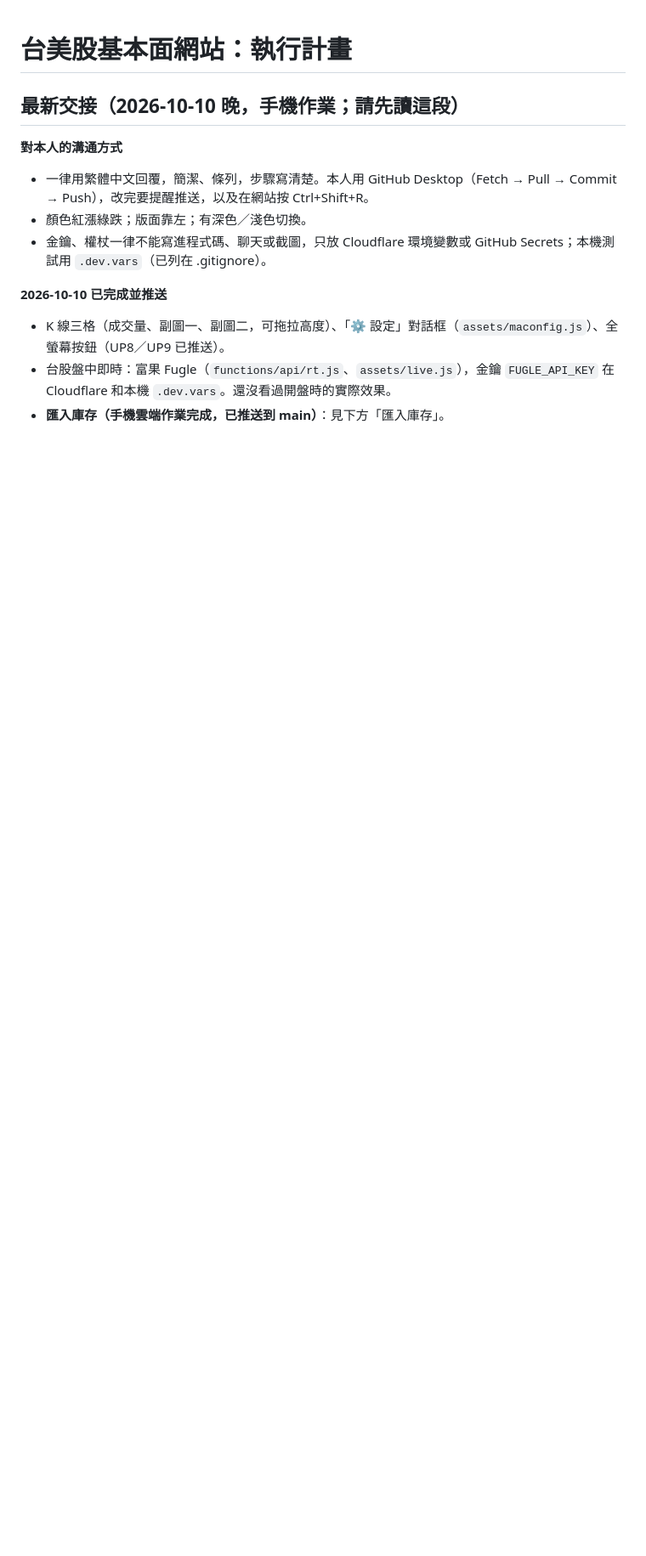
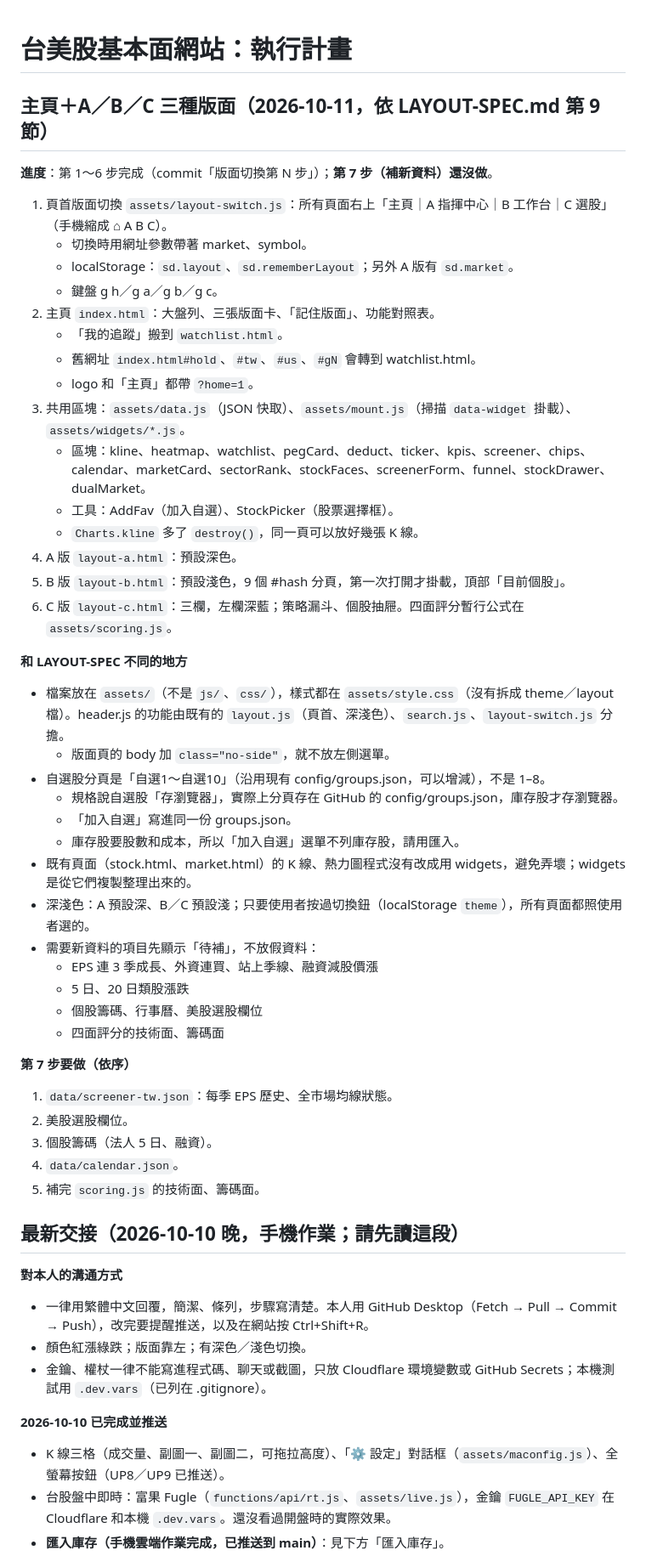
Before and after one commit to jenlin2002/stock-dashboard, a Markdown page: stock-dashboard-PLAN.md, the part around the change. Shown at 85% size. GitHub-like rendering; blank space fills up the shorter version.

Commit message:
計畫檔：記錄版面切換第 1～6 步的進度、和 LAYOUT-SPEC 的差異、第 7 步待辦

```diff
--- a/stock-dashboard-PLAN.md
+++ b/stock-dashboard-PLAN.md
@@ -1,4 +1,45 @@
 # 台美股基本面網站：執行計畫
+
+## 主頁＋A／B／C 三種版面（2026-10-11，依 LAYOUT-SPEC.md 第 9 節）
+
+**進度**：第 1～6 步完成（commit「版面切換第 N 步」）；**第 7 步（補新資料）還沒做**。
+1. 頁首版面切換 `assets/layout-switch.js`：所有頁面右上「主頁｜A 指揮中心｜B 工作台｜C 選股」（手機縮成 ⌂ A B C）。
+   - 切換時用網址參數帶著 market、symbol。
+   - localStorage：`sd.layout`、`sd.rememberLayout`；另外 A 版有 `sd.market`。
+   - 鍵盤 g h／g a／g b／g c。
+2. 主頁 `index.html`：大盤列、三張版面卡、「記住版面」、功能對照表。
+   - 「我的追蹤」搬到 `watchlist.html`。
+   - 舊網址 `index.html#hold`、`#tw`、`#us`、`#gN` 會轉到 watchlist.html。
+   - logo 和「主頁」都帶 `?home=1`。
+3. 共用區塊：`assets/data.js`（JSON 快取）、`assets/mount.js`（掃描 `data-widget` 掛載）、`assets/widgets/*.js`。
+   - 區塊：kline、heatmap、watchlist、pegCard、deduct、ticker、kpis、screener、chips、calendar、marketCard、sectorRank、stockFaces、screenerForm、funnel、stockDrawer、dualMarket。
+   - 工具：AddFav（加入自選）、StockPicker（股票選擇框）。
+   - `Charts.kline` 多了 `destroy()`，同一頁可以放好幾張 K 線。
+4. A 版 `layout-a.html`：預設深色。
+5. B 版 `layout-b.html`：預設淺色，9 個 #hash 分頁，第一次打開才掛載，頂部「目前個股」。
+6. C 版 `layout-c.html`：三欄，左欄深藍；策略漏斗、個股抽屜。四面評分暫行公式在 `assets/scoring.js`。
+
+**和 LAYOUT-SPEC 不同的地方**
+- 檔案放在 `assets/`（不是 `js/`、`css/`），樣式都在 `assets/style.css`（沒有拆成 theme／layout 檔）。header.js 的功能由既有的 `layout.js`（頁首、深淺色）、`search.js`、`layout-switch.js` 分擔。
+  - 版面頁的 body 加 `class="no-side"`，就不放左側選單。
+- 自選股分頁是「自選1～自選10」（沿用現有 config/groups.json，可以增減），不是 1–8。
+  - 規格說自選股「存瀏覽器」，實際上分頁存在 GitHub 的 config/groups.json，庫存股才存瀏覽器。
+  - 「加入自選」寫進同一份 groups.json。
+  - 庫存股要股數和成本，所以「加入自選」選單不列庫存股，請用匯入。
+- 既有頁面（stock.html、market.html）的 K 線、熱力圖程式沒有改成用 widgets，避免弄壞；widgets 是從它們複製整理出來的。
+- 深淺色：A 預設深、B／C 預設淺；只要使用者按過切換鈕（localStorage `theme`），所有頁面都照使用者選的。
+- 需要新資料的項目先顯示「待補」，不放假資料：
+  - EPS 連 3 季成長、外資連買、站上季線、融資減股價漲
+  - 5 日、20 日類股漲跌
+  - 個股籌碼、行事曆、美股選股欄位
+  - 四面評分的技術面、籌碼面
+
+**第 7 步要做（依序）**
+1. `data/screener-tw.json`：每季 EPS 歷史、全市場均線狀態。
+2. 美股選股欄位。
+3. 個股籌碼（法人 5 日、融資）。
+4. `data/calendar.json`。
+5. 補完 `scoring.js` 的技術面、籌碼面。
 
 ## 最新交接（2026-10-10 晚，手機作業；請先讀這段）
 
```
